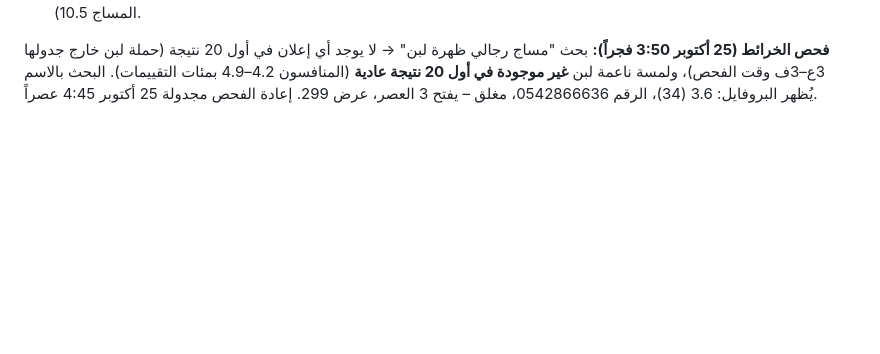
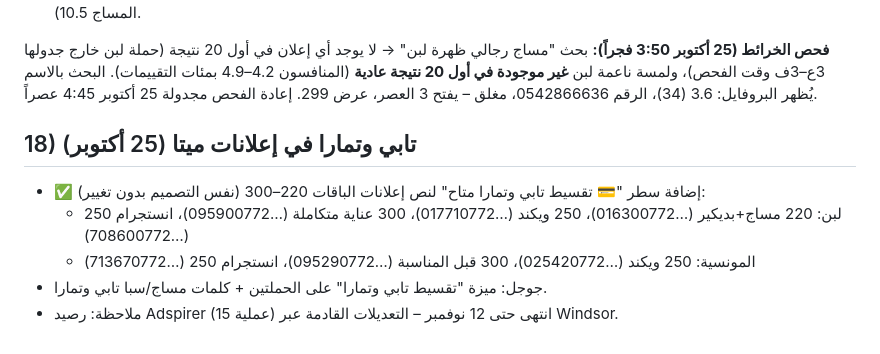
Before and after one commit to rooneynoor8-bit/marketing-agent, a Markdown page: reports/lamsa-naema/2026-10-24_campaigns-launch-and-website-audit.md, the part around the change. Drawn GitHub-style; blank space fills up the shorter version.

Commit message:
Lamsa Naema: add Tabby/Tamara line to Meta package ads
Co-Authored-By: Claude Opus 5.5 <noreply@anthropic.com>
Claude-Session: https://claude.ai/code/session_014B4jsXPd13shja71rVdJvn

```diff
--- a/reports/lamsa-naema/2026-10-24_campaigns-launch-and-website-audit.md
+++ b/reports/lamsa-naema/2026-10-24_campaigns-launch-and-website-audit.md
@@ -186,3 +186,10 @@ https://wa.me/966567169169?text=%D9%85%D8%B1%D8%AD%D8%A8%D8%A7%20%D9%84%D9%85%D8
 - ملاحظة: جزء من صرف لبن على أسماء منافسين (درة المساج ~38، راحتي ~18، بسمة ~15، أوشن ~12، نسمة المكان ~11، قلعة المساج 10.5).
 
 **فحص الخرائط (25 أكتوبر 3:50 فجراً):** بحث "مساج رجالي ظهرة لبن" → لا يوجد أي إعلان في أول 20 نتيجة (حملة لبن خارج جدولها 3ع–3ف وقت الفحص)، ولمسة ناعمة لبن **غير موجودة في أول 20 نتيجة عادية** (المنافسون 4.2–4.9 بمئات التقييمات). البحث بالاسم يُظهر البروفايل: 3.6 (34)، الرقم 0542866636، مغلق – يفتح 3 العصر، عرض 299. إعادة الفحص مجدولة 25 أكتوبر 4:45 عصراً.
+
+## 18) تابي وتمارا في إعلانات ميتا (25 أكتوبر)
+- ✅ إضافة سطر "💳 تقسيط تابي وتمارا متاح" لنص إعلانات الباقات 220–300 (نفس التصميم بدون تغيير):
+  - لبن: 220 مساج+بديكير (…016300772)، 250 ويكند (…017710772)، 300 عناية متكاملة (…095900772)، انستجرام 250 (…708600772)
+  - المونسية: 250 ويكند (…025420772)، 300 قبل المناسبة (…095290772)، انستجرام 250 (…713670772)
+- جوجل: ميزة "تقسيط تابي وتمارا" على الحملتين + كلمات مساج/سبا تابي وتمارا.
+- ملاحظة: رصيد Adspirer (15 عملية) انتهى حتى 12 نوفمبر – التعديلات القادمة عبر Windsor.
```
